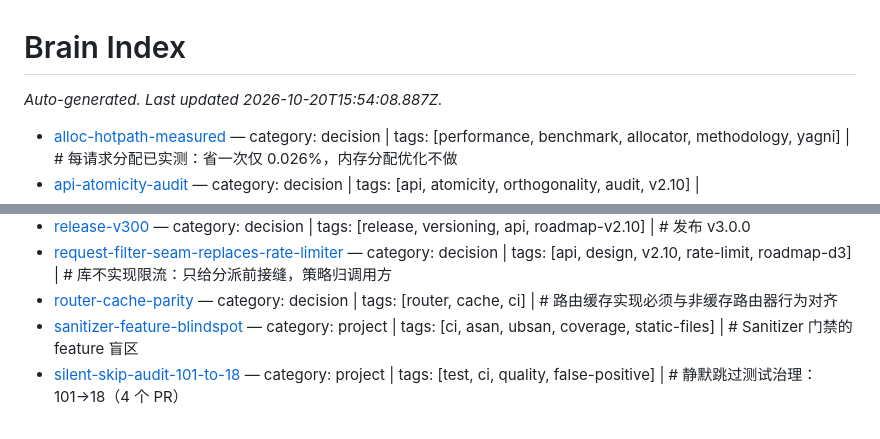
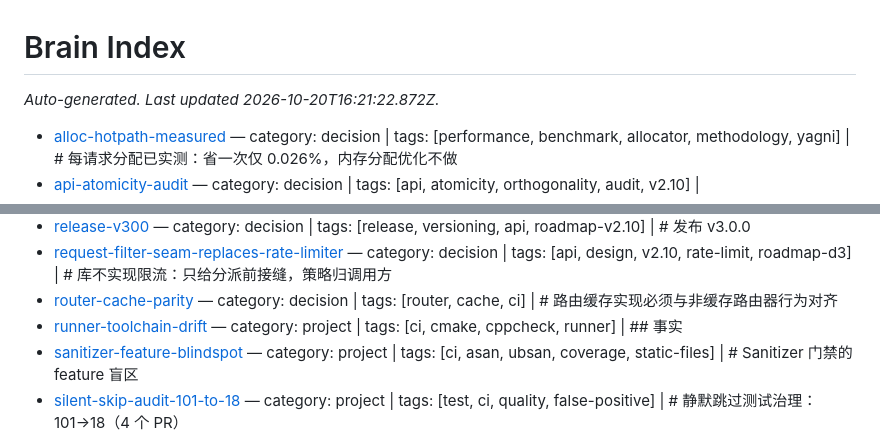
Before and after one commit to adam-ikari/uvhttp, a Markdown page: brain/index.md, 2 parts joined by grey strips. Rendered like a GitHub page.

Commit message:
docs(brain): 记录 runner 工具链漂移与已发布 tag 的门禁补偿
CMake 4 拒绝 vendored cJSON 的 policy 3.0；新版 cppcheck 报 close
回包缓冲区 uninitvar。同时记录 release workflow 取默认分支、源码取
tag 提交这一组合对已发布 tag 的约束。

```diff
--- a/brain/index.md
+++ b/brain/index.md
@@ -1,6 +1,6 @@
 # Brain Index
 
-_Auto-generated. Last updated 2026-10-20T15:54:08.887Z._
+_Auto-generated. Last updated 2026-10-20T16:21:22.872Z._
 
 - [alloc-hotpath-measured](pages/alloc-hotpath-measured.md) — category: decision | tags: [performance, benchmark, allocator, methodology, yagni] | # 每请求分配已实测：省一次仅 0.026%，内存分配优化不做
 - [api-atomicity-audit](pages/api-atomicity-audit.md) — category: decision | tags: [api, atomicity, orthogonality, audit, v2.10] | <!-- compiled_truth -->
@@ -38,6 +38,7 @@ _Auto-generated. Last updated 2026-10-20T15:54:08.887Z._
 - [release-v300](pages/release-v300.md) — category: decision | tags: [release, versioning, api, roadmap-v2.10] | # 发布 v3.0.0
 - [request-filter-seam-replaces-rate-limiter](pages/request-filter-seam-replaces-rate-limiter.md) — category: decision | tags: [api, design, v2.10, rate-limit, roadmap-d3] | # 库不实现限流：只给分派前接缝，策略归调用方
 - [router-cache-parity](pages/router-cache-parity.md) — category: decision | tags: [router, cache, ci] | # 路由缓存实现必须与非缓存路由器行为对齐
+- [runner-toolchain-drift](pages/runner-toolchain-drift.md) — category: project | tags: [ci, cmake, cppcheck, runner] | ## 事实
 - [sanitizer-feature-blindspot](pages/sanitizer-feature-blindspot.md) — category: project | tags: [ci, asan, ubsan, coverage, static-files] | # Sanitizer 门禁的 feature 盲区
 - [silent-skip-audit-101-to-18](pages/silent-skip-audit-101-to-18.md) — category: project | tags: [test, ci, quality, false-positive] | # 静默跳过测试治理：101→18（4 个 PR）
 - [test-validity-always-green](pages/test-validity-always-green.md) — category: project | tags: [test, ci, mutation, quality] | # 测试有效性：恒绿零验证的普查与门禁
```
Also changed, not shown: brain/pages/runner-toolchain-drift.md (added, +60 -0 lines).
